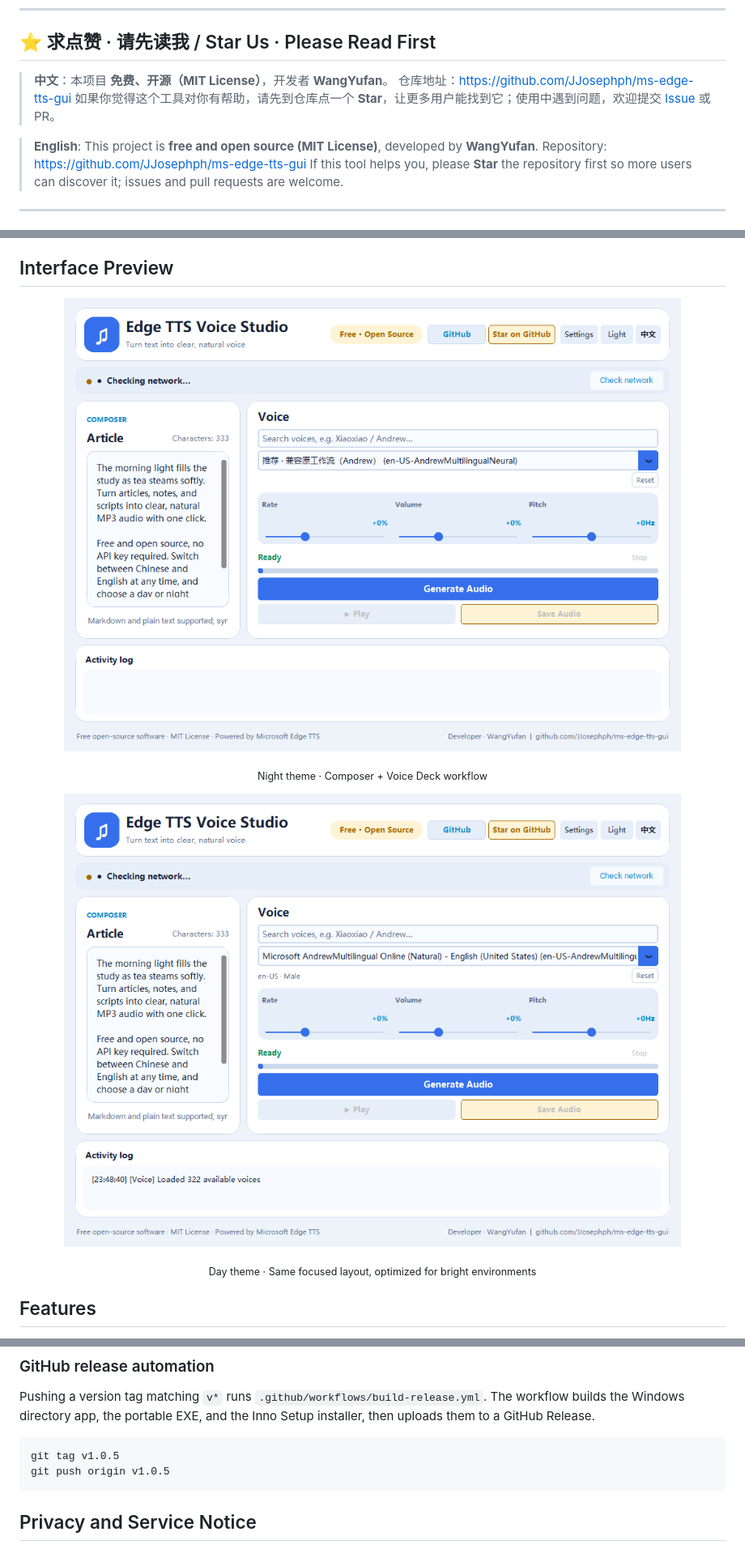
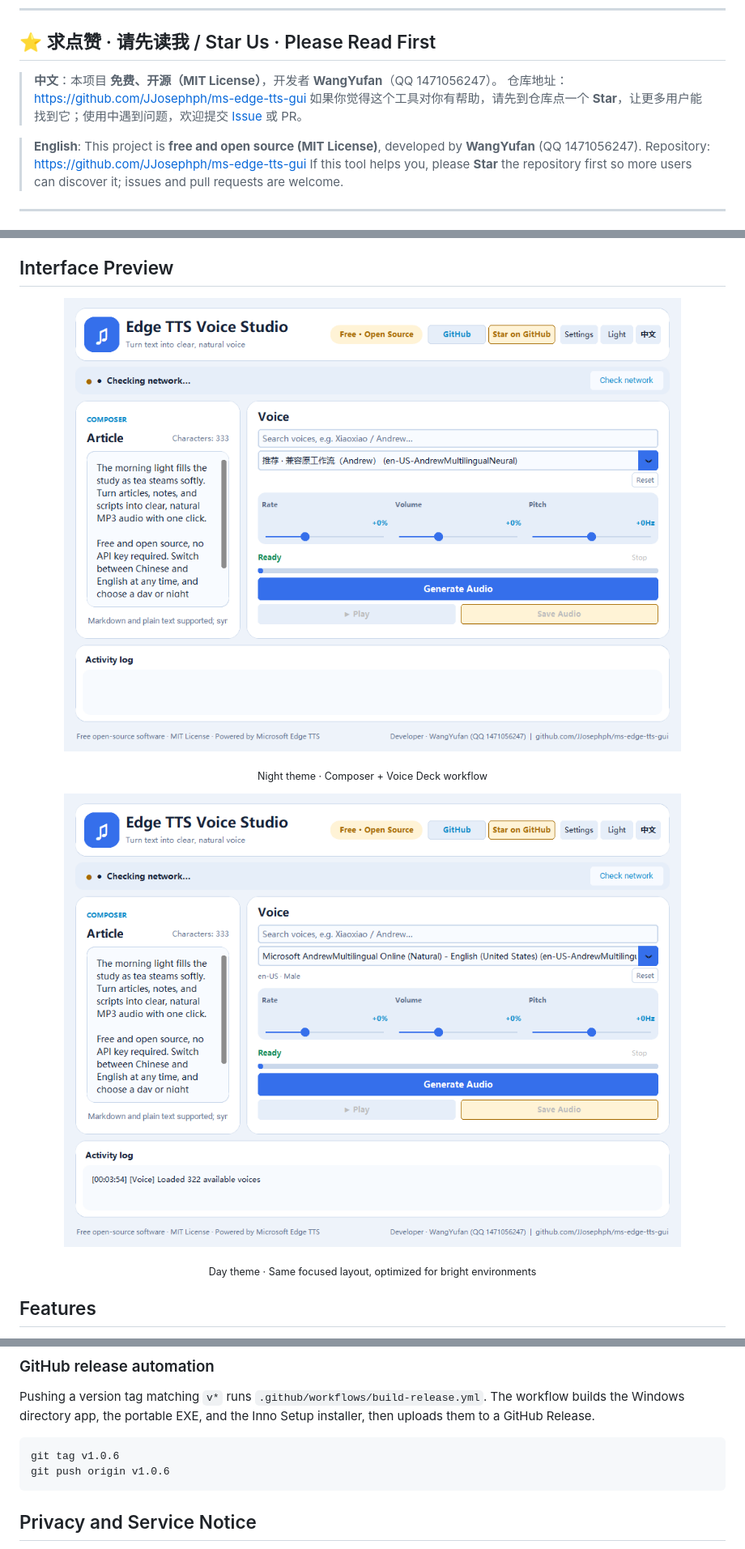
Before and after one commit to JJosephph/ms-edge-tts-gui, a Markdown page: README.md, 3 parts joined by grey strips. Shown at 81% size. GitHub-like rendering; pictures changed too: assets/ui-preview-dark.png, assets/ui-preview-light.png.

````diff
--- a/README.md
+++ b/README.md
@@ -25,11 +25,11 @@
 
 ## ⭐ 求点赞 · 请先读我 / Star Us · Please Read First
 
-> **中文**：本项目 **免费、开源（MIT License）**，开发者 **WangYufan**。
+> **中文**：本项目 **免费、开源（MIT License）**，开发者 **WangYufan**（QQ 1471056247）。
 > 仓库地址：https://github.com/JJosephph/ms-edge-tts-gui
 > 如果你觉得这个工具对你有帮助，请先到仓库点一个 **Star**，让更多用户能找到它；使用中遇到问题，欢迎提交 [Issue](https://github.com/JJosephph/ms-edge-tts-gui/issues) 或 PR。
 
-> **English**: This project is **free and open source (MIT License)**, developed by **WangYufan**.
+> **English**: This project is **free and open source (MIT License)**, developed by **WangYufan** (QQ 1471056247).
 > Repository: https://github.com/JJosephph/ms-edge-tts-gui
 > If this tool helps you, please **Star** the repository first so more users can discover it; issues and pull requests are welcome.
 
@@ -238,8 +238,8 @@ The installer is generated with Inno Setup and includes the bundled application
 Pushing a version tag matching `v*` runs `.github/workflows/build-release.yml`. The workflow builds the Windows directory app, the portable EXE, and the Inno Setup installer, then uploads them to a GitHub Release.
 
 ```bash
-git tag v1.0.5
-git push origin v1.0.5
+git tag v1.0.6
+git push origin v1.0.6
 ```
 
 ## Privacy and Service Notice
````
Also changed, not shown: other parts of README.md (+1 -1 lines), RELEASE_NOTES.md (+7 -0 lines), assets/ui-preview-zh.png, 5 other files.
